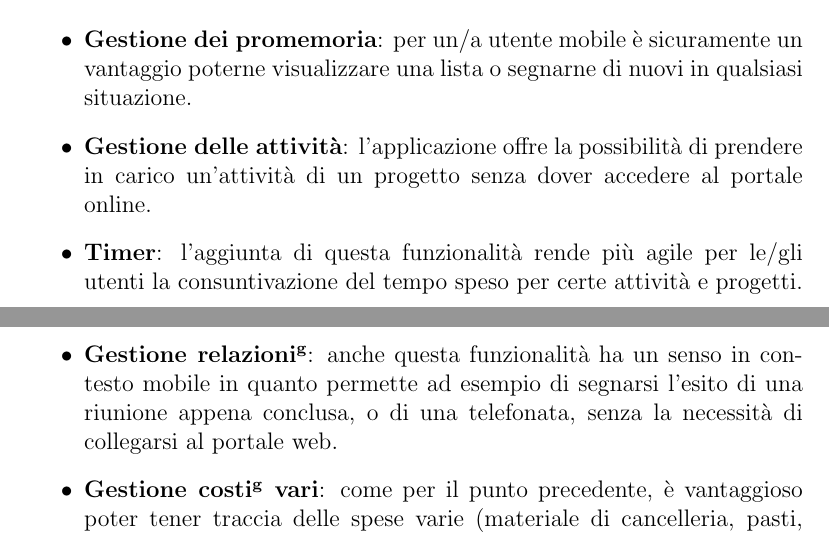
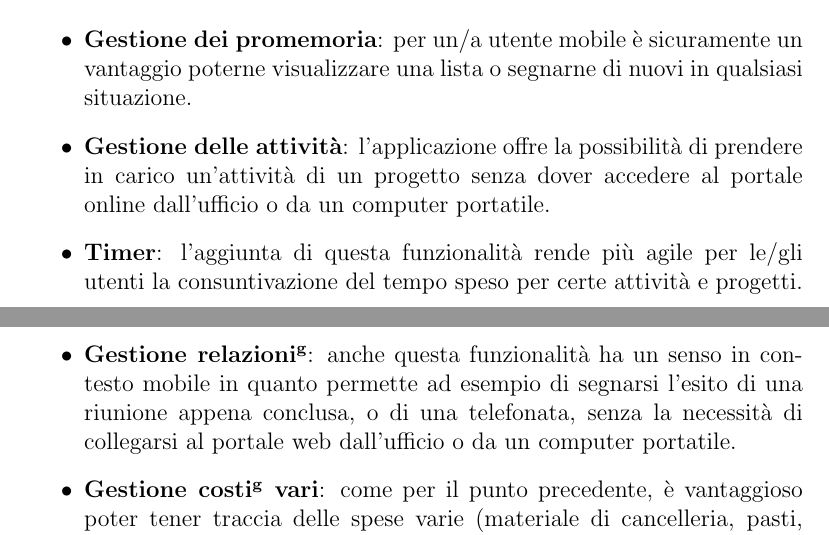
Before and after one commit to gpozzan/relazione, a LaTeX document (relazione.tex, which reads sections/introduzione.tex): two parts of pages 5 and 6 of 36, joined at a grey line, cut so that both start at the same text. Compiled offline with pdfLaTeX.

Commit message:
Specifica meglio "senza necessità di collegarsi" in introduzione

```diff
--- a/sections/introduzione.tex
+++ b/sections/introduzione.tex
@@ -62,12 +62,14 @@ Nella fase iniziale di analisi sono state individuate le seguenti funzionalità:
 \item \textbf{Gestione dei promemoria}: per un/a utente mobile è sicuramente un vantaggio
 poterne visualizzare una lista o segnarne di nuovi in qualsiasi situazione.
 \item \textbf{Gestione delle attività}: l'applicazione offre la possibilità di prendere
-in carico un'attività di un progetto senza dover accedere al portale online.
+in carico un'attività di un progetto senza dover accedere al portale online dall'ufficio
+o da un computer portatile.
 \item \textbf{Timer}: l'aggiunta di questa funzionalità rende più agile per le/gli utenti
 la consuntivazione del tempo speso per certe attività e progetti.
 \item \textbf{Gestione \gloss{relazioni}}: anche questa funzionalità ha un senso in contesto mobile
 in quanto permette ad esempio di segnarsi l'esito di una riunione appena conclusa, o di una
-telefonata, senza la necessità di collegarsi al portale web.
+telefonata, senza la necessità di collegarsi al portale web dall'ufficio o da un computer
+portatile.
 \item \textbf{Gestione \gloss{costi} vari}: come per il punto precedente, è vantaggioso poter tener
 traccia delle spese varie (materiale di cancelleria, pasti, ecc. tutte spese che non
 richiedono movimenti bancari). L'ambiente mobile permette inoltre nuove funzionalità rispetto
```
